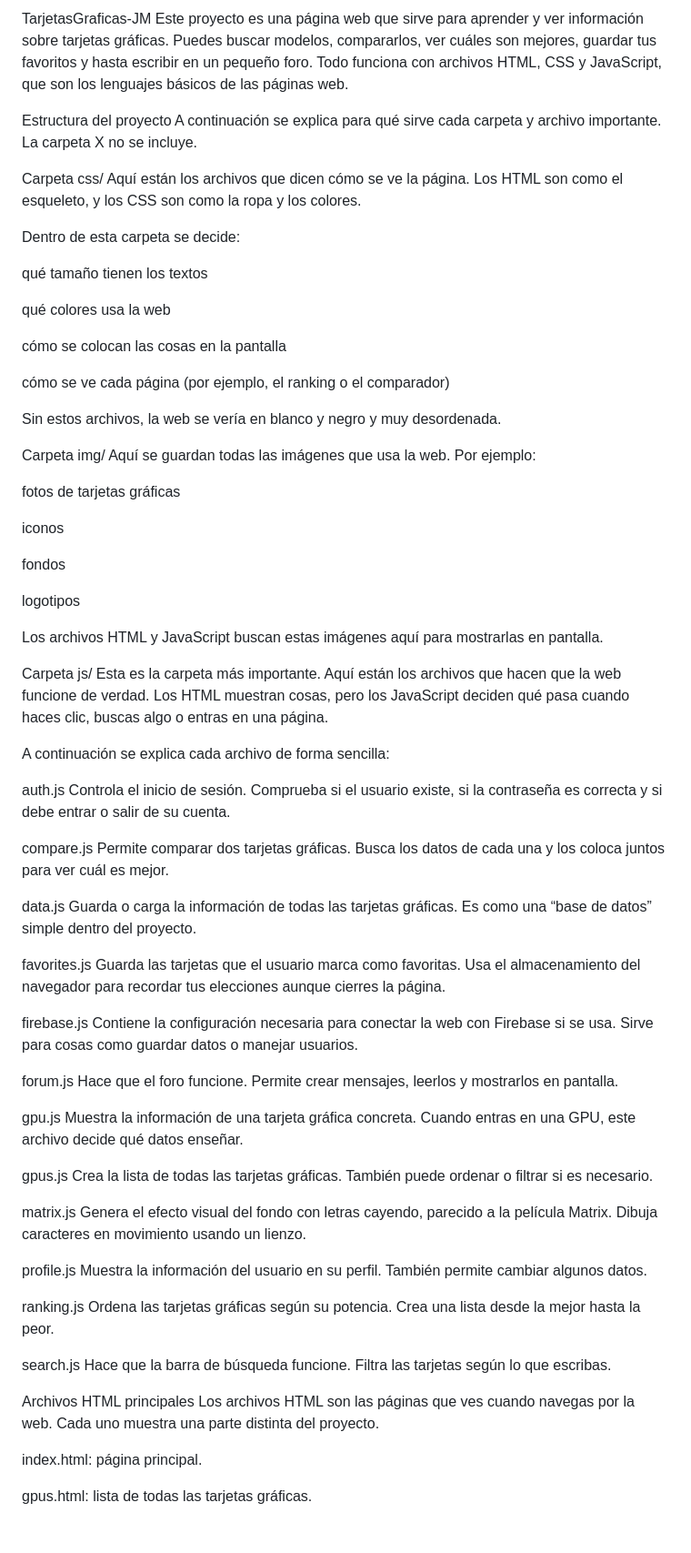
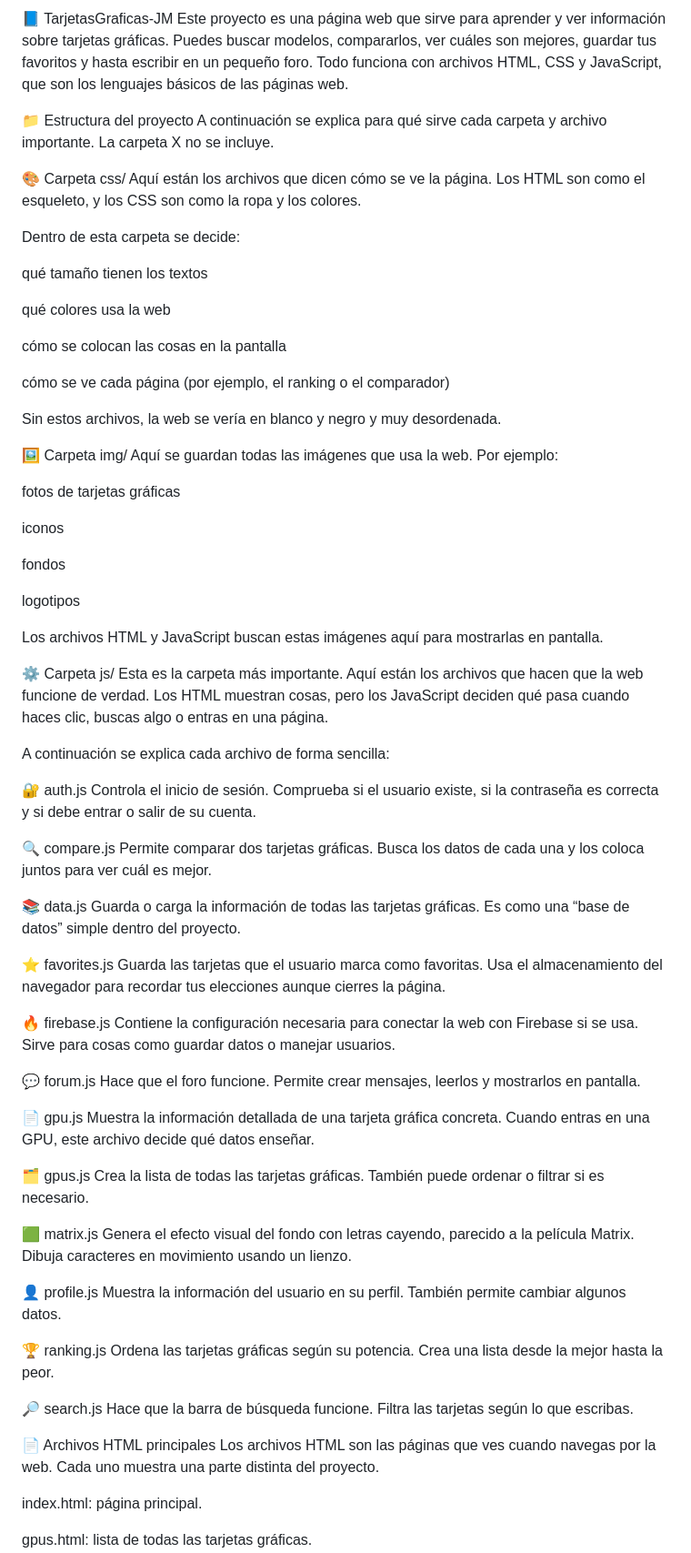
Before and after one commit to Jaimichu076/TarjetasGraficas-JM, a Markdown page: README.md, the part around one of its changes. Shown at 91% size. Rendered like a GitHub page; blank space fills up the shorter version.

```diff
--- a/README.md
+++ b/README.md
@@ -1,12 +1,12 @@
-TarjetasGraficas-JM
+📘 TarjetasGraficas-JM
 Este proyecto es una página web que sirve para aprender y ver información sobre tarjetas gráficas. Puedes buscar modelos, compararlos, ver cuáles son mejores, guardar tus favoritos y hasta escribir en un pequeño foro.
 Todo funciona con archivos HTML, CSS y JavaScript, que son los lenguajes básicos de las páginas web.
 
-Estructura del proyecto
+📁 Estructura del proyecto
 A continuación se explica para qué sirve cada carpeta y archivo importante.
 La carpeta X no se incluye.
 
-Carpeta css/
+🎨 Carpeta css/
 Aquí están los archivos que dicen cómo se ve la página.
 Los HTML son como el esqueleto, y los CSS son como la ropa y los colores.
 
@@ -22,7 +22,7 @@ cómo se ve cada página (por ejemplo, el ranking o el comparador)
 
 Sin estos archivos, la web se vería en blanco y negro y muy desordenada.
 
-Carpeta img/
+🖼️ Carpeta img/
 Aquí se guardan todas las imágenes que usa la web.
 Por ejemplo:
 
@@ -36,62 +36,62 @@ logotipos
 
 Los archivos HTML y JavaScript buscan estas imágenes aquí para mostrarlas en pantalla.
 
-Carpeta js/
+⚙️ Carpeta js/
 Esta es la carpeta más importante.
 Aquí están los archivos que hacen que la web funcione de verdad.
 Los HTML muestran cosas, pero los JavaScript deciden qué pasa cuando haces clic, buscas algo o entras en una página.
 
 A continuación se explica cada archivo de forma sencilla:
 
-auth.js
+🔐 auth.js
 Controla el inicio de sesión.
 Comprueba si el usuario existe, si la contraseña es correcta y si debe entrar o salir de su cuenta.
 
-compare.js
+🔍 compare.js
 Permite comparar dos tarjetas gráficas.
 Busca los datos de cada una y los coloca juntos para ver cuál es mejor.
 
-data.js
+📚 data.js
 Guarda o carga la información de todas las tarjetas gráficas.
 Es como una “base de datos” simple dentro del proyecto.
 
-favorites.js
+⭐ favorites.js
 Guarda las tarjetas que el usuario marca como favoritas.
 Usa el almacenamiento del navegador para recordar tus elecciones aunque cierres la página.
 
-firebase.js
+🔥 firebase.js
 Contiene la configuración necesaria para conectar la web con Firebase si se usa.
 Sirve para cosas como guardar datos o manejar usuarios.
 
-forum.js
+💬 forum.js
 Hace que el foro funcione.
 Permite crear mensajes, leerlos y mostrarlos en pantalla.
 
-gpu.js
-Muestra la información de una tarjeta gráfica concreta.
+📄 gpu.js
+Muestra la información detallada de una tarjeta gráfica concreta.
 Cuando entras en una GPU, este archivo decide qué datos enseñar.
 
-gpus.js
+🗂️ gpus.js
 Crea la lista de todas las tarjetas gráficas.
 También puede ordenar o filtrar si es necesario.
 
-matrix.js
+🟩 matrix.js
 Genera el efecto visual del fondo con letras cayendo, parecido a la película Matrix.
 Dibuja caracteres en movimiento usando un lienzo.
 
-profile.js
+👤 profile.js
 Muestra la información del usuario en su perfil.
 También permite cambiar algunos datos.
 
-ranking.js
+🏆 ranking.js
 Ordena las tarjetas gráficas según su potencia.
 Crea una lista desde la mejor hasta la peor.
 
-search.js
+🔎 search.js
 Hace que la barra de búsqueda funcione.
 Filtra las tarjetas según lo que escribas.
 
-Archivos HTML principales
+📄 Archivos HTML principales
 Los archivos HTML son las páginas que ves cuando navegas por la web.
 Cada uno muestra una parte distinta del proyecto.
 
```
Also changed, not shown: other parts of README.md (+2 -2 lines).
